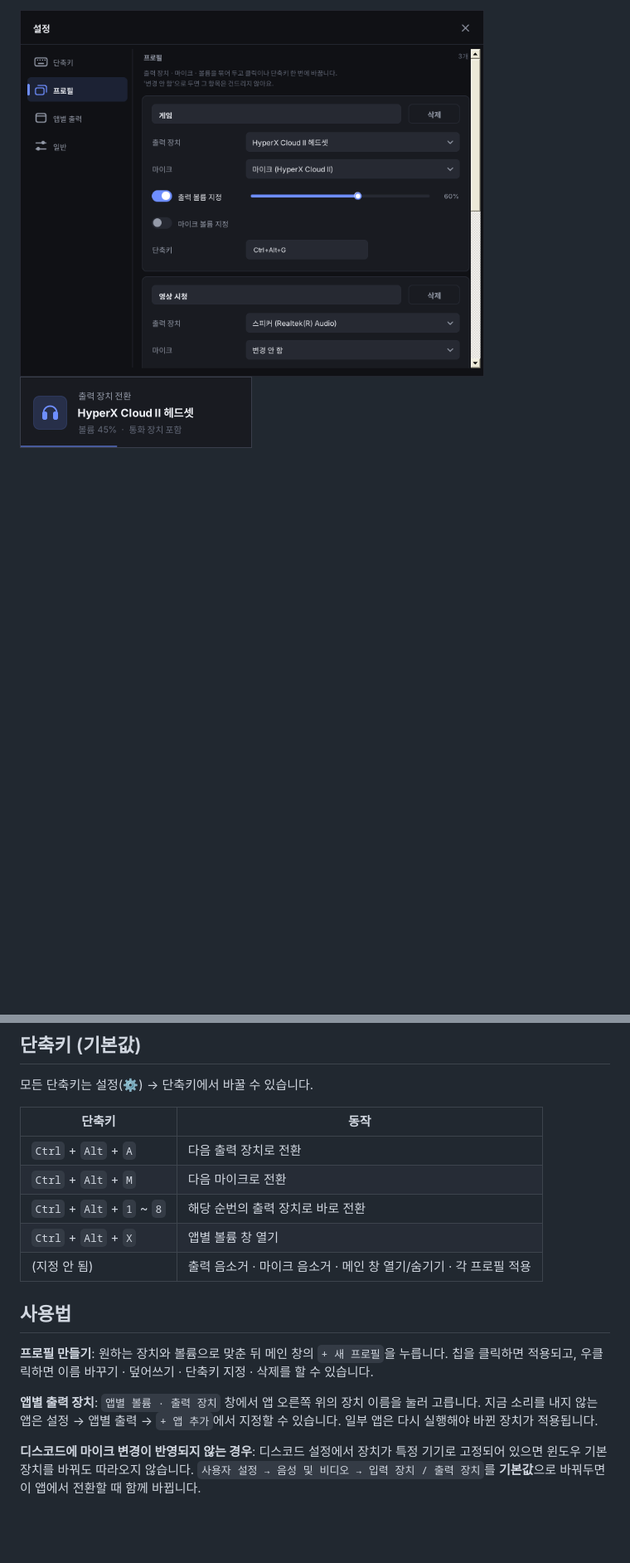
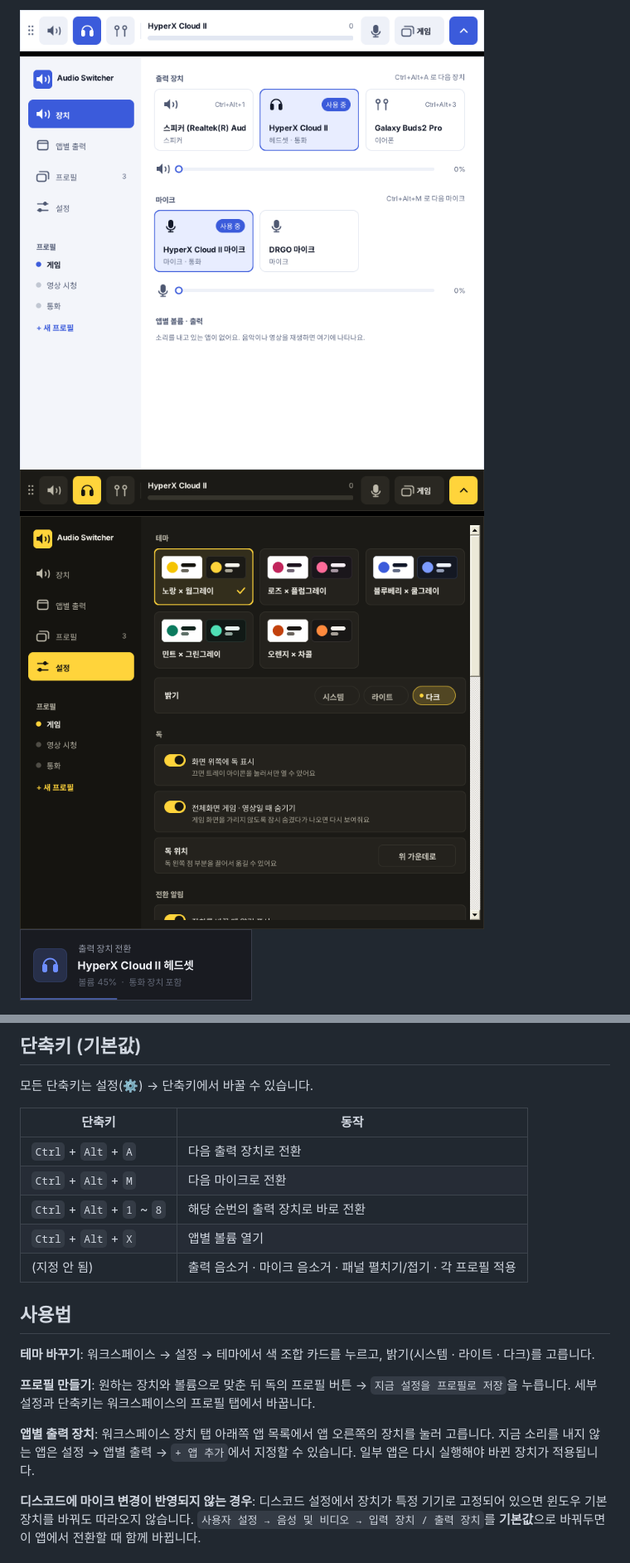
Before and after one commit to jaehyun13/AudioSwitcher, a Markdown page: README.md, 2 parts joined by grey strips. Shown at 83% size. GitHub-like rendering; pictures changed too: docs/screenshot-light.png (added), docs/screenshot-settings.png; blank space fills up the shorter version.

```diff
--- a/README.md
+++ b/README.md
@@ -22,5 +26,7 @@
 
-<img src="docs/screenshot-settings.png" width="560" alt="설정 창 - 프로필">
+<img src="docs/screenshot-light.png" width="560" alt="라이트 모드 · 블루베리">
+
+<img src="docs/screenshot-settings.png" width="560" alt="설정 - 테마">
 
 <img src="docs/screenshot-toast.png" width="280" alt="전환 알림">
 
@@ -33,14 +39,16 @@
 | `Ctrl` + `Alt` + `A` | 다음 출력 장치로 전환 |
 | `Ctrl` + `Alt` + `M` | 다음 마이크로 전환 |
 | `Ctrl` + `Alt` + `1` ~ `8` | 해당 순번의 출력 장치로 바로 전환 |
-| `Ctrl` + `Alt` + `X` | 앱별 볼륨 창 열기 |
-| (지정 안 됨) | 출력 음소거 · 마이크 음소거 · 메인 창 열기/숨기기 · 각 프로필 적용 |
+| `Ctrl` + `Alt` + `X` | 앱별 볼륨 열기 |
+| (지정 안 됨) | 출력 음소거 · 마이크 음소거 · 패널 펼치기/접기 · 각 프로필 적용 |
 
 ## 사용법
 
-**프로필 만들기**: 원하는 장치와 볼륨으로 맞춘 뒤 메인 창의 `+ 새 프로필`을 누릅니다. 칩을 클릭하면 적용되고, 우클릭하면 이름 바꾸기 · 덮어쓰기 · 단축키 지정 · 삭제를 할 수 있습니다.
+**테마 바꾸기**: 워크스페이스 → 설정 → 테마에서 색 조합 카드를 누르고, 밝기(시스템 · 라이트 · 다크)를 고릅니다.
 
-**앱별 출력 장치**: `앱별 볼륨 · 출력 장치` 창에서 앱 오른쪽 위의 장치 이름을 눌러 고릅니다. 지금 소리를 내지 않는 앱은 설정 → 앱별 출력 → `+ 앱 추가`에서 지정할 수 있습니다. 일부 앱은 다시 실행해야 바뀐 장치가 적용됩니다.
+**프로필 만들기**: 원하는 장치와 볼륨으로 맞춘 뒤 독의 프로필 버튼 → `지금 설정을 프로필로 저장`을 누릅니다. 세부 설정과 단축키는 워크스페이스의 프로필 탭에서 바꿉니다.
+
+**앱별 출력 장치**: 워크스페이스 장치 탭 아래쪽 앱 목록에서 앱 오른쪽의 장치를 눌러 고릅니다. 지금 소리를 내지 않는 앱은 설정 → 앱별 출력 → `+ 앱 추가`에서 지정할 수 있습니다. 일부 앱은 다시 실행해야 바뀐 장치가 적용됩니다.
 
 **디스코드에 마이크 변경이 반영되지 않는 경우**: 디스코드 설정에서 장치가 특정 기기로 고정되어 있으면 윈도우 기본 장치를 바꿔도 따라오지 않습니다. `사용자 설정 → 음성 및 비디오 → 입력 장치 / 출력 장치`를 **기본값**으로 바꿔두면 이 앱에서 전환할 때 함께 바뀝니다.
 
```
Also changed, not shown: other parts of README.md (+12 -6 lines), docs/screenshot-main.png, 11 other files.
